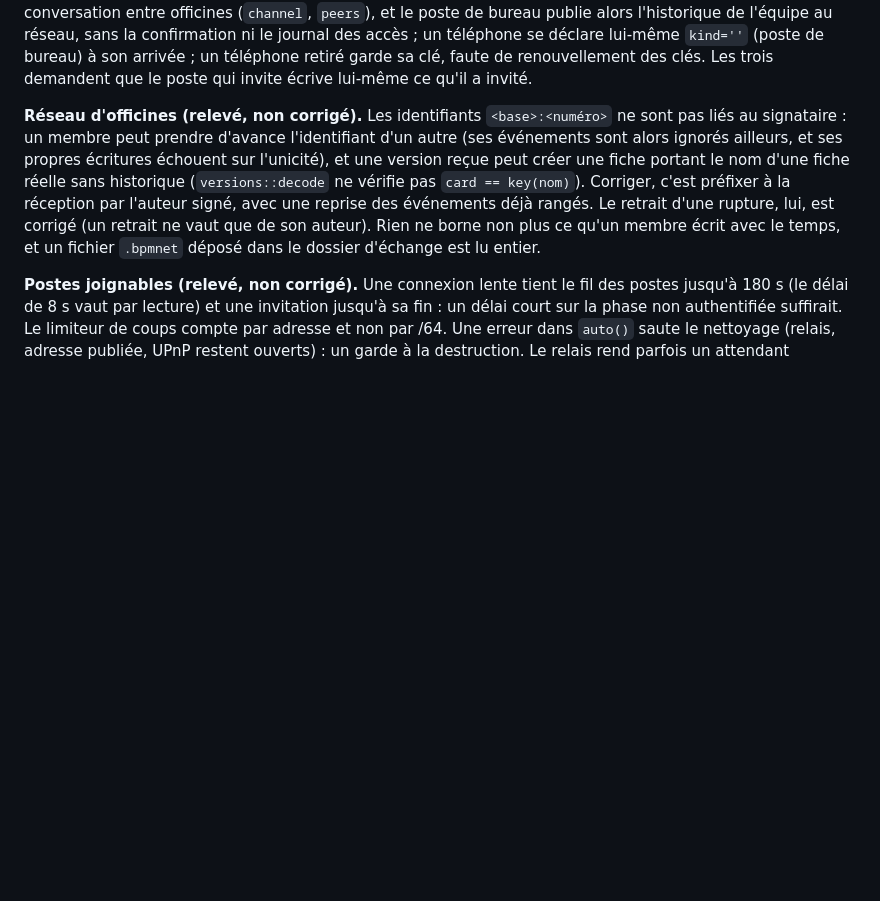
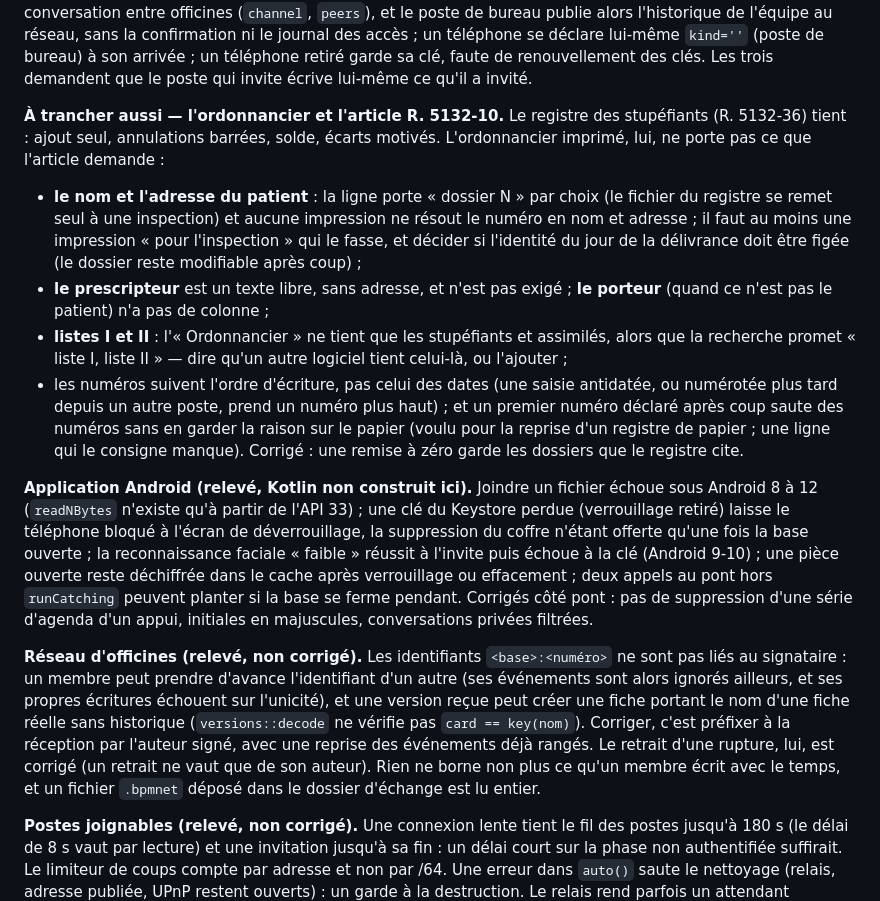
Before and after one commit to youssefsahli/bpm-caddy, a Markdown page: docs/PASSATION.md, the part around the change. Rendered like a GitHub page; blank space fills up the shorter version.

Commit message:
Passation : l'ordonnancier et l'article R. 5132-10, l'application Android
Co-Authored-By: Claude Opus 5.5 <noreply@anthropic.com>

```diff
--- a/docs/PASSATION.md
+++ b/docs/PASSATION.md
@@ -56,6 +56,42 @@ le journal des accès ; un téléphone se déclare lui-même `kind=''` (poste
 de bureau) à son arrivée ; un téléphone retiré garde sa clé, faute de
 renouvellement des clés. Les trois demandent que le poste qui invite
 écrive lui-même ce qu'il a invité.
+
+**À trancher aussi — l'ordonnancier et l'article R. 5132-10.** Le
+registre des stupéfiants (R. 5132-36) tient : ajout seul, annulations
+barrées, solde, écarts motivés. L'ordonnancier imprimé, lui, ne porte
+pas ce que l'article demande :
+- **le nom et l'adresse du patient** : la ligne porte « dossier N »
+  par choix (le fichier du registre se remet seul à une inspection) et
+  aucune impression ne résout le numéro en nom et adresse ; il faut au
+  moins une impression « pour l'inspection » qui le fasse, et décider
+  si l'identité du jour de la délivrance doit être figée (le dossier
+  reste modifiable après coup) ;
+- **le prescripteur** est un texte libre, sans adresse, et n'est pas
+  exigé ; **le porteur** (quand ce n'est pas le patient) n'a pas de
+  colonne ;
+- **listes I et II** : l'« Ordonnancier » ne tient que les stupéfiants
+  et assimilés, alors que la recherche promet « liste I, liste II » —
+  dire qu'un autre logiciel tient celui-là, ou l'ajouter ;
+- les numéros suivent l'ordre d'écriture, pas celui des dates (une
+  saisie antidatée, ou numérotée plus tard depuis un autre poste, prend
+  un numéro plus haut) ; et un premier numéro déclaré après coup saute
+  des numéros sans en garder la raison sur le papier (voulu pour la
+  reprise d'un registre de papier ; une ligne qui le consigne
+  manque).
+Corrigé : une remise à zéro garde les dossiers que le registre cite.
+
+**Application Android (relevé, Kotlin non construit ici).** Joindre un
+fichier échoue sous Android 8 à 12 (`readNBytes` n'existe qu'à partir
+de l'API 33) ; une clé du Keystore perdue (verrouillage retiré) laisse
+le téléphone bloqué à l'écran de déverrouillage, la suppression du
+coffre n'étant offerte qu'une fois la base ouverte ; la reconnaissance
+faciale « faible » réussit à l'invite puis échoue à la clé (Android
+9-10) ; une pièce ouverte reste déchiffrée dans le cache après
+verrouillage ou effacement ; deux appels au pont hors `runCatching`
+peuvent planter si la base se ferme pendant. Corrigés côté pont :
+pas de suppression d'une série d'agenda d'un appui, initiales en
+majuscules, conversations privées filtrées.
 
 **Réseau d'officines (relevé, non corrigé).** Les identifiants
 `<base>:<numéro>` ne sont pas liés au signataire : un membre peut
```
